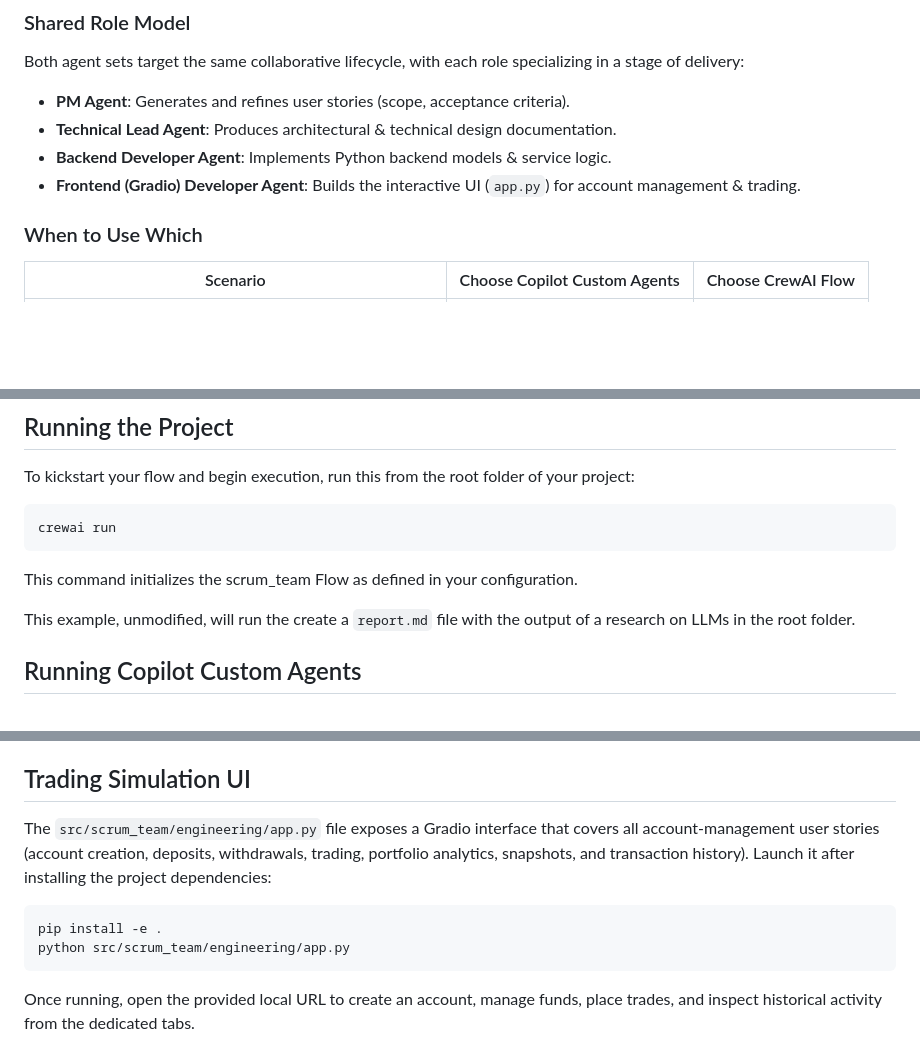
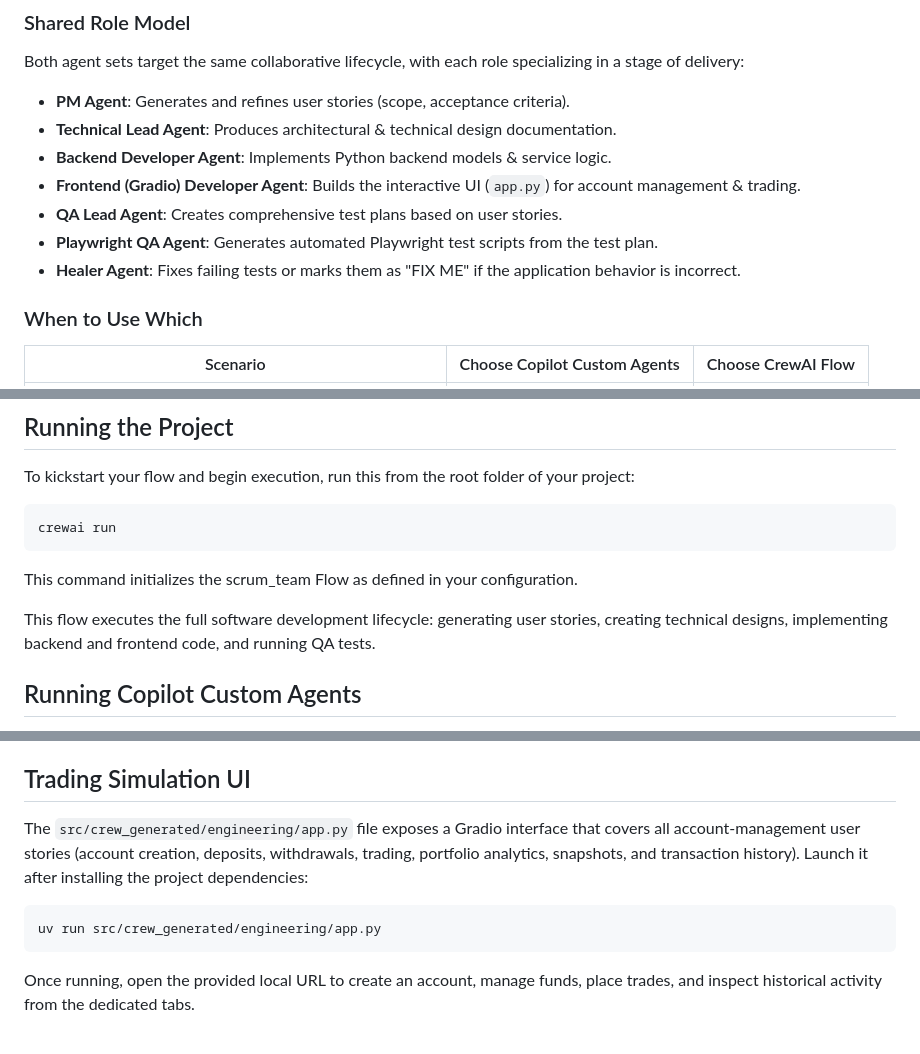
Before and after one commit to anhdanghoang-it/crew_flow_scrum_team, a Markdown page: README.md, 3 parts joined by grey strips. Rendered like a GitHub page; blank space fills up the shorter version.

````diff
--- a/README.md
+++ b/README.md
@@ -23,6 +23,9 @@ Both agent sets target the same collaborative lifecycle, with each role speciali
 - **Technical Lead Agent**: Produces architectural & technical design documentation.
 - **Backend Developer Agent**: Implements Python backend models & service logic.
 - **Frontend (Gradio) Developer Agent**: Builds the interactive UI (`app.py`) for account management & trading.
+- **QA Lead Agent**: Creates comprehensive test plans based on user stories.
+- **Playwright QA Agent**: Generates automated Playwright test scripts from the test plan.
+- **Healer Agent**: Fixes failing tests or marks them as "FIX ME" if the application behavior is incorrect.
 
 ### When to Use Which
 | Scenario | Choose Copilot Custom Agents | Choose CrewAI Flow |
@@ -81,7 +84,7 @@ crewai run
 
 This command initializes the scrum_team Flow as defined in your configuration.
 
-This example, unmodified, will run the create a `report.md` file with the output of a research on LLMs in the root folder.
+This flow executes the full software development lifecycle: generating user stories, creating technical designs, implementing backend and frontend code, and running QA tests.
 
 ## Running Copilot Custom Agents
 
@@ -105,11 +108,10 @@ You can then reference these artifacts when prompting Copilot Chat or embedding
 
 ## Trading Simulation UI
 
-The `src/scrum_team/engineering/app.py` file exposes a Gradio interface that covers all account-management user stories (account creation, deposits, withdrawals, trading, portfolio analytics, snapshots, and transaction history). Launch it after installing the project dependencies:
+The `src/crew_generated/engineering/app.py` file exposes a Gradio interface that covers all account-management user stories (account creation, deposits, withdrawals, trading, portfolio analytics, snapshots, and transaction history). Launch it after installing the project dependencies:
 
 ```bash
-pip install -e .
-python src/scrum_team/engineering/app.py
+uv run src/crew_generated/engineering/app.py
 ```
 
 Once running, open the provided local URL to create an account, manage funds, place trades, and inspect historical activity from the dedicated tabs.
````
